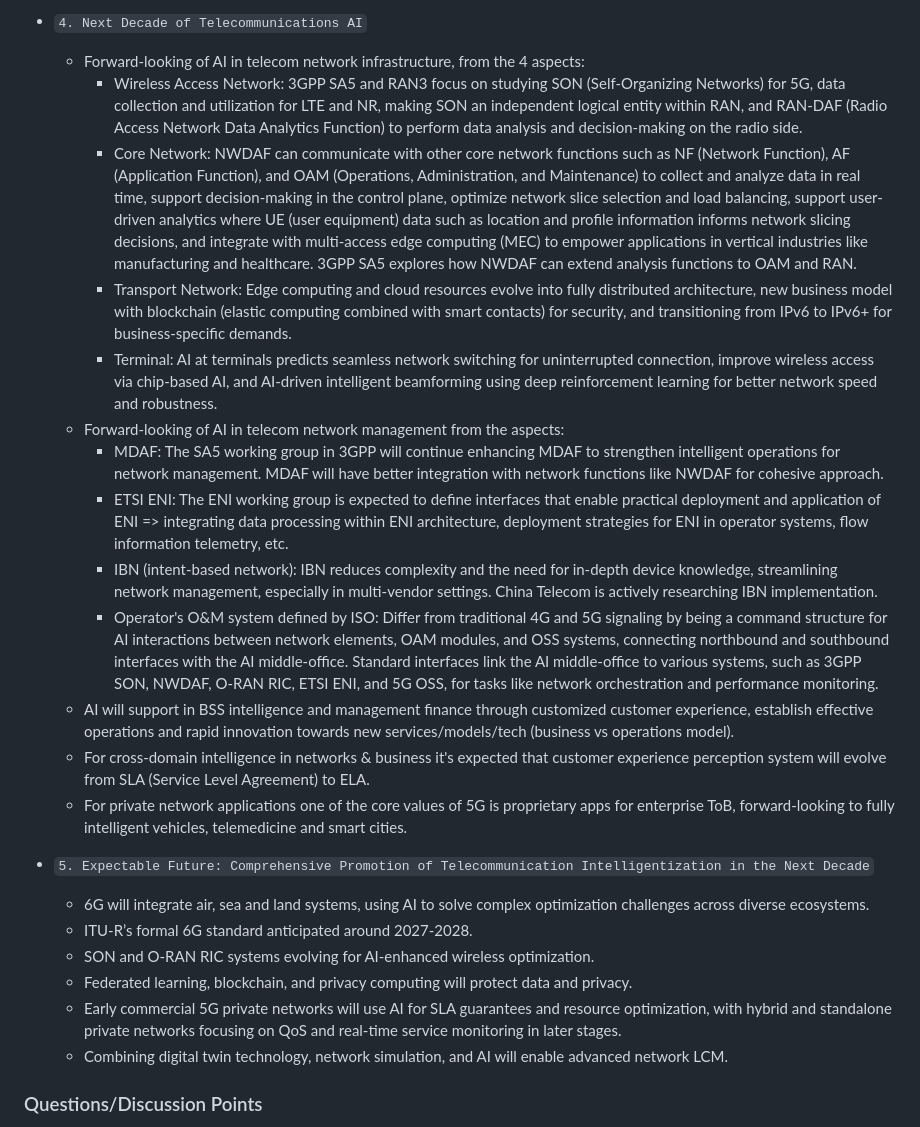
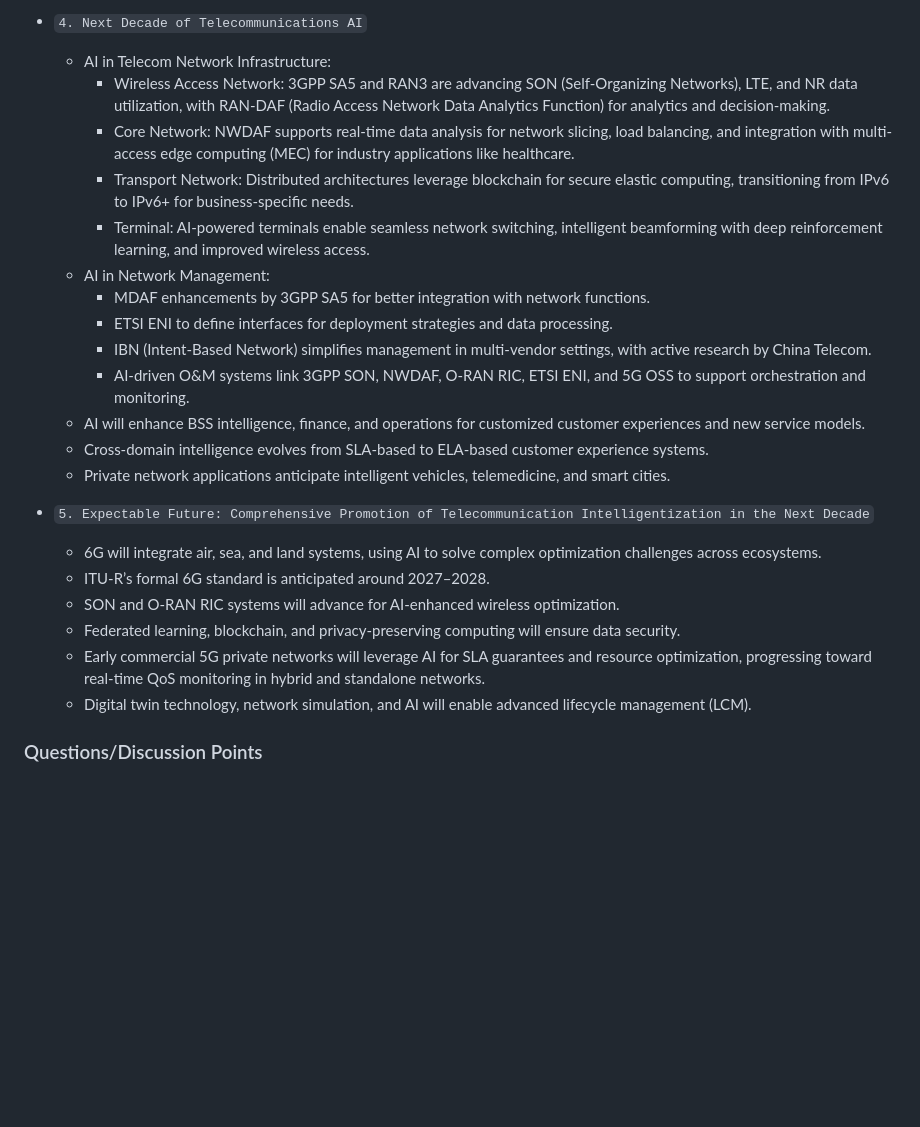
Before and after one commit to angelicagardner/paper-collection, a Markdown page: papers/next-decade-telecommunications-artificial-intelligence.md, the part around one of its changes. Rendered like a GitHub page; blank space fills up the shorter version.

```diff
--- a/papers/next-decade-telecommunications-artificial-intelligence.md
+++ b/papers/next-decade-telecommunications-artificial-intelligence.md
@@ -42,26 +43,26 @@ year: 2021
 
 - `4. Next Decade of Telecommunications AI`
-  - Forward-looking of AI in telecom network infrastructure, from the 4 aspects:
-      - Wireless Access Network: 3GPP SA5 and RAN3 focus on studying SON (Self-Organizing Networks) for 5G, data collection and utilization for LTE and NR, making SON an independent logical entity within RAN, and RAN-DAF (Radio Access Network Data Analytics Function) to perform data analysis and decision-making on the radio side.
-      - Core Network: NWDAF can communicate with other core network functions such as NF (Network Function), AF (Application Function), and OAM (Operations, Administration, and Maintenance) to collect and analyze data in real time, support decision-making in the control plane, optimize network slice selection and load balancing, support user-driven analytics where UE (user equipment) data such as location and profile information informs network slicing decisions, and integrate with multi-access edge computing (MEC) to empower applications in vertical industries like manufacturing and healthcare. 3GPP SA5 explores how NWDAF can extend analysis functions to OAM and RAN.
-      - Transport Network: Edge computing and cloud resources evolve into fully distributed architecture, new business model with blockchain (elastic computing combined with smart contacts) for security, and transitioning from IPv6 to IPv6+ for business-specific demands.
-      - Terminal: AI at terminals predicts seamless network switching for uninterrupted connection, improve wireless access via chip-based AI, and AI-driven intelligent beamforming using deep reinforcement learning for better network speed and robustness.
-  - Forward-looking of AI in telecom network management from the aspects:
-      - MDAF: The SA5 working group in 3GPP will continue enhancing MDAF to strengthen intelligent operations for network management. MDAF will have better integration with network functions like NWDAF for cohesive approach.
-      - ETSI ENI: The ENI working group is expected to define interfaces that enable practical deployment and application of ENI => integrating data processing within ENI architecture, deployment strategies for ENI in operator systems, flow information telemetry, etc.
-      - IBN (intent-based network): IBN reduces complexity and the need for in-depth device knowledge, streamlining network management, especially in multi-vendor settings. China Telecom is actively researching IBN implementation.
-      - Operator's O&M system defined by ISO: Differ from traditional 4G and 5G signaling by being a command structure for AI interactions between network elements, OAM modules, and OSS systems, connecting northbound and southbound interfaces with the AI middle-office. Standard interfaces link the AI middle-office to various systems, such as 3GPP SON, NWDAF, O-RAN RIC, ETSI ENI, and 5G OSS, for tasks like network orchestration and performance monitoring.
-  - AI will support in BSS intelligence and management finance through customized customer experience, establish effective operations and rapid innovation towards new services/models/tech (business vs operations model).
-  - For cross-domain intelligence in networks & business it's expected that customer experience perception system will evolve from SLA (Service Level Agreement) to ELA.
-  - For private network applications one of the core values of 5G is proprietary apps for enterprise ToB, forward-looking to fully intelligent vehicles, telemedicine and smart cities.
+  - AI in Telecom Network Infrastructure:
+    - Wireless Access Network: 3GPP SA5 and RAN3 are advancing SON (Self-Organizing Networks), LTE, and NR data utilization, with RAN-DAF (Radio Access Network Data Analytics Function) for analytics and decision-making.
+    - Core Network: NWDAF supports real-time data analysis for network slicing, load balancing, and integration with multi-access edge computing (MEC) for industry applications like healthcare.
+    - Transport Network: Distributed architectures leverage blockchain for secure elastic computing, transitioning from IPv6 to IPv6+ for business-specific needs.
+    - Terminal: AI-powered terminals enable seamless network switching, intelligent beamforming with deep reinforcement learning, and improved wireless access.
+  - AI in Network Management:
+    - MDAF enhancements by 3GPP SA5 for better integration with network functions.
+    - ETSI ENI to define interfaces for deployment strategies and data processing.
+    - IBN (Intent-Based Network) simplifies management in multi-vendor settings, with active research by China Telecom.
+    - AI-driven O&M systems link 3GPP SON, NWDAF, O-RAN RIC, ETSI ENI, and 5G OSS to support orchestration and monitoring.
+  - AI will enhance BSS intelligence, finance, and operations for customized customer experiences and new service models.
+  - Cross-domain intelligence evolves from SLA-based to ELA-based customer experience systems.
+  - Private network applications anticipate intelligent vehicles, telemedicine, and smart cities.
 
 - `5. Expectable Future: Comprehensive Promotion of Telecommunication Intelligentization in the Next Decade`
-  - 6G will integrate air, sea and land systems, using AI to solve complex optimization challenges across diverse ecosystems.
-  - ITU-R’s formal 6G standard anticipated around 2027-2028.
-  - SON and O-RAN RIC systems evolving for AI-enhanced wireless optimization.
-  - Federated learning, blockchain, and privacy computing will protect data and privacy.
-  - Early commercial 5G private networks will use AI for SLA guarantees and resource optimization, with hybrid and standalone private networks focusing on QoS and real-time service monitoring in later stages.
-  - Combining digital twin technology, network simulation, and AI will enable advanced network LCM.
+  - 6G will integrate air, sea, and land systems, using AI to solve complex optimization challenges across ecosystems.
+  - ITU-R’s formal 6G standard is anticipated around 2027–2028.
+  - SON and O-RAN RIC systems will advance for AI-enhanced wireless optimization.
+  - Federated learning, blockchain, and privacy-preserving computing will ensure data security.
+  - Early commercial 5G private networks will leverage AI for SLA guarantees and resource optimization, progressing toward real-time QoS monitoring in hybrid and standalone networks.
+  - Digital twin technology, network simulation, and AI will enable advanced lifecycle management (LCM).
 
 ### Questions/Discussion Points
 
```
Also changed, not shown: other parts of papers/next-decade-telecommunications-artificial-intelligence.md (+18 -17 lines).
